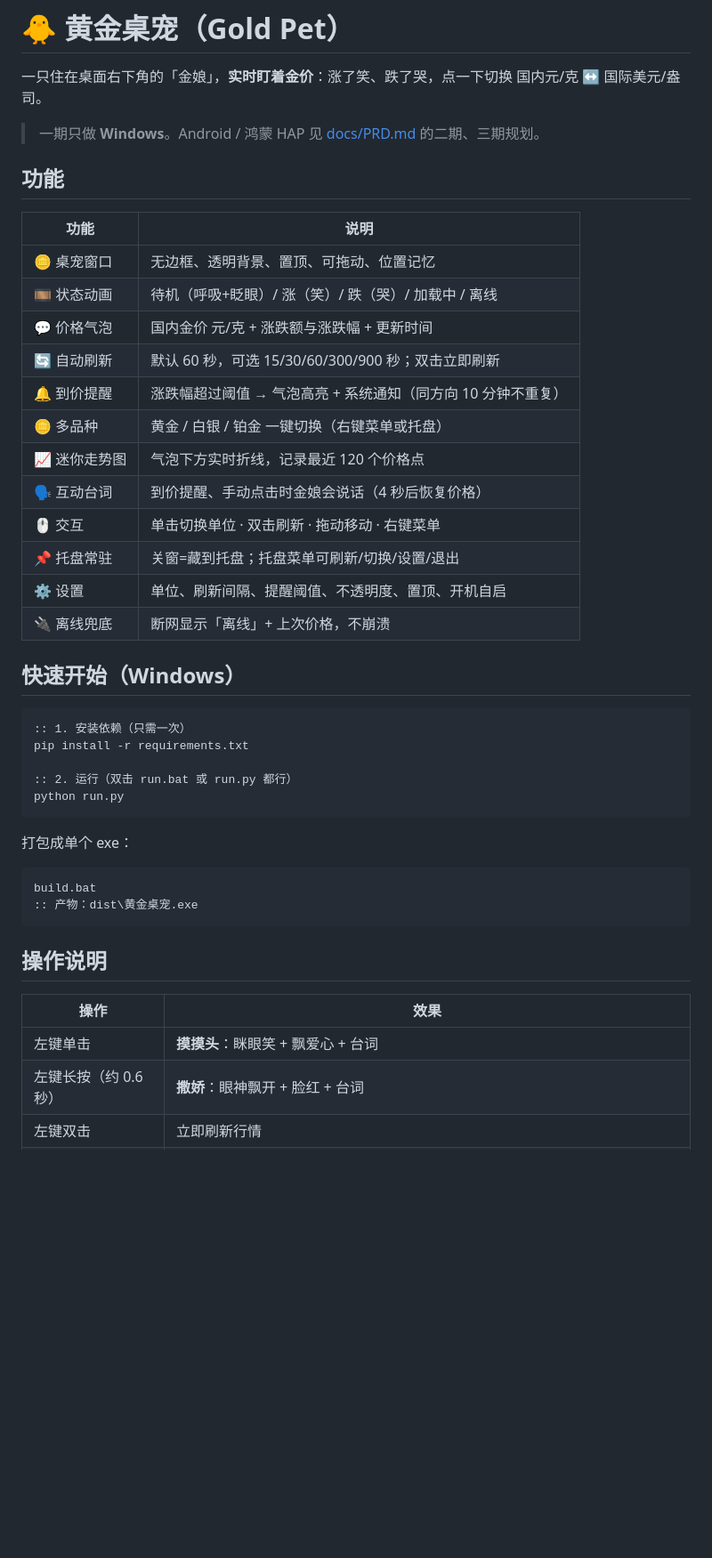
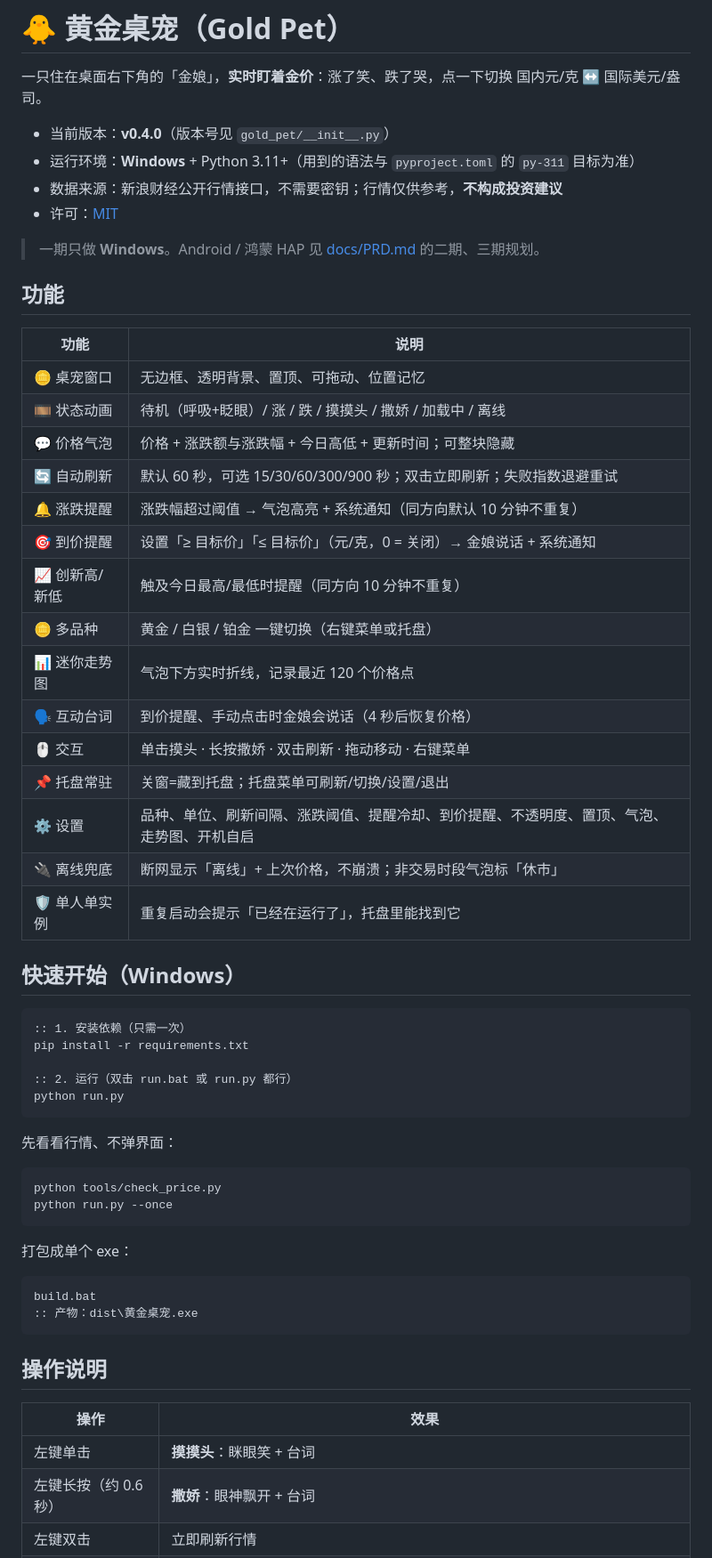
Before and after one commit to uselesszeng/gold-pet, a Markdown page: README.md, the part around one of its changes. Shown at 89% size. Rendered like a GitHub page; blank space fills up the shorter version.

````diff
--- a/README.md
+++ b/README.md
@@ -1,6 +1,11 @@
 # 🐥 黄金桌宠（Gold Pet）
 
 一只住在桌面右下角的「金娘」，**实时盯着金价**：涨了笑、跌了哭，点一下切换 国内元/克 ↔ 国际美元/盎司。
+
+- 当前版本：**v0.4.0**（版本号见 `gold_pet/__init__.py`）
+- 运行环境：**Windows** + Python 3.11+（用到的语法与 `pyproject.toml` 的 `py-311` 目标为准）
+- 数据来源：新浪财经公开行情接口，不需要密钥；行情仅供参考，**不构成投资建议**
+- 许可：[MIT](LICENSE)
 
 > 一期只做 **Windows**。Android / 鸿蒙 HAP 见 [docs/PRD.md](docs/PRD.md) 的二期、三期规划。
 
@@ -9,17 +14,20 @@
 | 功能 | 说明 |
 |---|---|
 | 🪙 桌宠窗口 | 无边框、透明背景、置顶、可拖动、位置记忆 |
-| 🎞️ 状态动画 | 待机（呼吸+眨眼）/ 涨（笑）/ 跌（哭）/ 加载中 / 离线 |
-| 💬 价格气泡 | 国内金价 元/克 + 涨跌额与涨跌幅 + 更新时间 |
-| 🔄 自动刷新 | 默认 60 秒，可选 15/30/60/300/900 秒；双击立即刷新 |
-| 🔔 到价提醒 | 涨跌幅超过阈值 → 气泡高亮 + 系统通知（同方向 10 分钟不重复） |
+| 🎞️ 状态动画 | 待机（呼吸+眨眼）/ 涨 / 跌 / 摸摸头 / 撒娇 / 加载中 / 离线 |
+| 💬 价格气泡 | 价格 + 涨跌额与涨跌幅 + 今日高低 + 更新时间；可整块隐藏 |
+| 🔄 自动刷新 | 默认 60 秒，可选 15/30/60/300/900 秒；双击立即刷新；失败指数退避重试 |
+| 🔔 涨跌提醒 | 涨跌幅超过阈值 → 气泡高亮 + 系统通知（同方向默认 10 分钟不重复） |
+| 🎯 到价提醒 | 设置「≥ 目标价」「≤ 目标价」（元/克，0 = 关闭）→ 金娘说话 + 系统通知 |
+| 📈 创新高/新低 | 触及今日最高/最低时提醒（同方向 10 分钟不重复） |
 | 🪙 多品种 | 黄金 / 白银 / 铂金 一键切换（右键菜单或托盘） |
-| 📈 迷你走势图 | 气泡下方实时折线，记录最近 120 个价格点 |
+| 📊 迷你走势图 | 气泡下方实时折线，记录最近 120 个价格点 |
 | 🗣️ 互动台词 | 到价提醒、手动点击时金娘会说话（4 秒后恢复价格） |
-| 🖱️ 交互 | 单击切换单位 · 双击刷新 · 拖动移动 · 右键菜单 |
+| 🖱️ 交互 | 单击摸头 · 长按撒娇 · 双击刷新 · 拖动移动 · 右键菜单 |
 | 📌 托盘常驻 | 关窗=藏到托盘；托盘菜单可刷新/切换/设置/退出 |
-| ⚙️ 设置 | 单位、刷新间隔、提醒阈值、不透明度、置顶、开机自启 |
-| 🔌 离线兜底 | 断网显示「离线」+ 上次价格，不崩溃 |
+| ⚙️ 设置 | 品种、单位、刷新间隔、涨跌阈值、提醒冷却、到价提醒、不透明度、置顶、气泡、走势图、开机自启 |
+| 🔌 离线兜底 | 断网显示「离线」+ 上次价格，不崩溃；非交易时段气泡标「休市」 |
+| 🛡️ 单人单实例 | 重复启动会提示「已经在运行了」，托盘里能找到它 |
 
 ## 快速开始（Windows）
 
@@ -29,6 +37,13 @@ pip install -r requirements.txt
 
 :: 2. 运行（双击 run.bat 或 run.py 都行）
 python run.py
+```
+
+先看看行情、不弹界面：
+
+```bat
+python tools/check_price.py
+python run.py --once
 ```
 
 打包成单个 exe：
@@ -42,6 +57,6 @@ build.bat
 
 | 操作 | 效果 |
 |---|---|
-| 左键单击 | **摸摸头**：眯眼笑 + 飘爱心 + 台词 |
-| 左键长按（约 0.6 秒） | **撒娇**：眼神飘开 + 脸红 + 台词 |
+| 左键单击 | **摸摸头**：眯眼笑 + 台词 |
+| 左键长按（约 0.6 秒） | **撒娇**：眼神飘开 + 台词 |
 | 左键双击 | 立即刷新行情 |
````
Also changed, not shown: other parts of README.md (+88 -62 lines).
